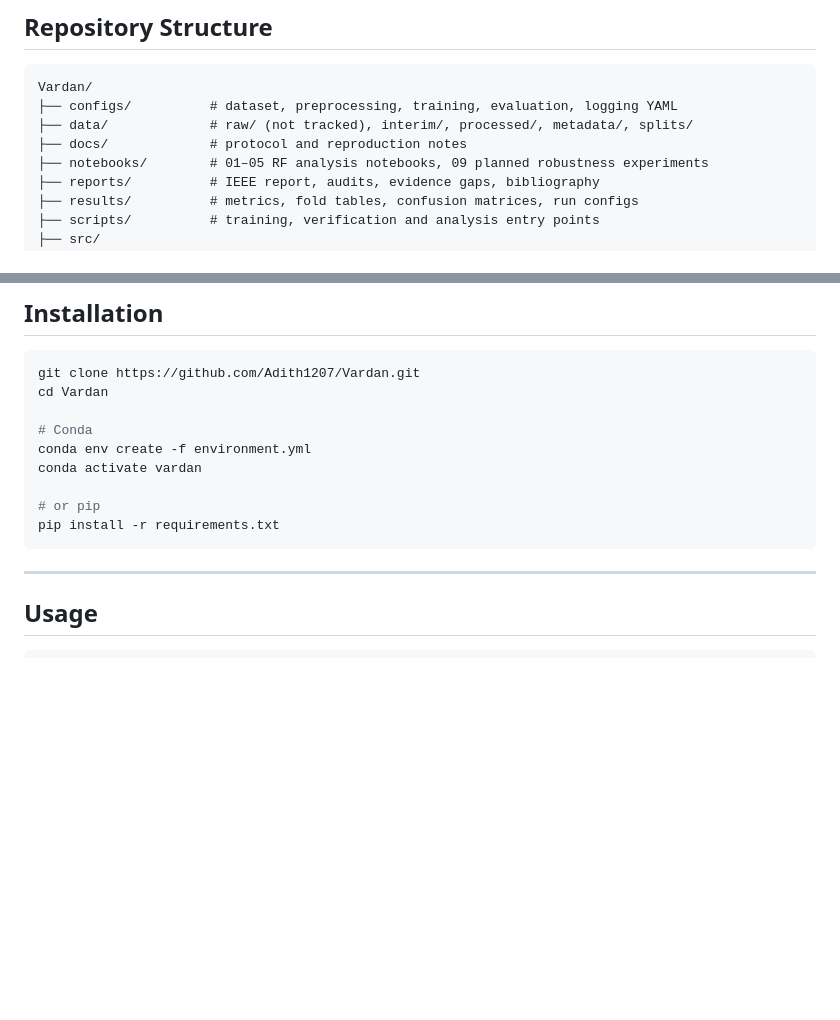
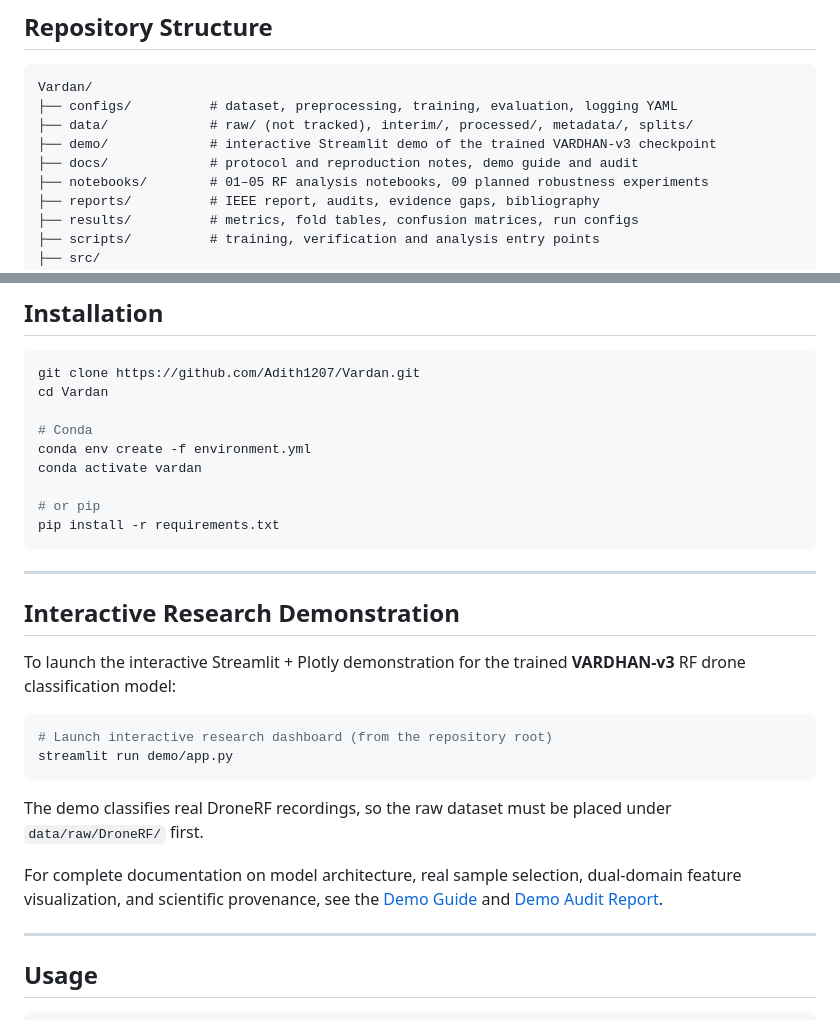
Before and after one commit to Adith1207/Vardan, a Markdown page: Readme.md, 2 parts joined by grey strips. GitHub-like rendering; blank space fills up the shorter version.

Commit message:
Link the interactive demo from the README
Add launch instructions for streamlit run demo/app.py, point to the
demo guide and audit report, and list demo/ in the repository layout.

Co-Authored-By: Claude Opus 5.5 <noreply@anthropic.com>

````diff
--- a/Readme.md
+++ b/Readme.md
@@ -116,7 +116,8 @@ See `reports/VARDHAN_EVIDENCE_GAPS.md` for the complete list.
 Vardan/
 ├── configs/          # dataset, preprocessing, training, evaluation, logging YAML
 ├── data/             # raw/ (not tracked), interim/, processed/, metadata/, splits/
-├── docs/             # protocol and reproduction notes
+├── demo/             # interactive Streamlit demo of the trained VARDHAN-v3 checkpoint
+├── docs/             # protocol and reproduction notes, demo guide and audit
 ├── notebooks/        # 01–05 RF analysis notebooks, 09 planned robustness experiments
 ├── reports/          # IEEE report, audits, evidence gaps, bibliography
 ├── results/          # metrics, fold tables, confusion matrices, run configs
@@ -148,6 +149,21 @@ conda activate vardan
 # or pip
 pip install -r requirements.txt
 ```
+
+---
+
+## Interactive Research Demonstration
+
+To launch the interactive Streamlit + Plotly demonstration for the trained **VARDHAN-v3** RF drone classification model:
+
+```bash
+# Launch interactive research dashboard (from the repository root)
+streamlit run demo/app.py
+```
+
+The demo classifies real DroneRF recordings, so the raw dataset must be placed under `data/raw/DroneRF/` first.
+
+For complete documentation on model architecture, real sample selection, dual-domain feature visualization, and scientific provenance, see the [Demo Guide](docs/VARDAN_DEMO_GUIDE.md) and [Demo Audit Report](docs/VARDAN_DEMO_AUDIT.md).
 
 ---
 
````
